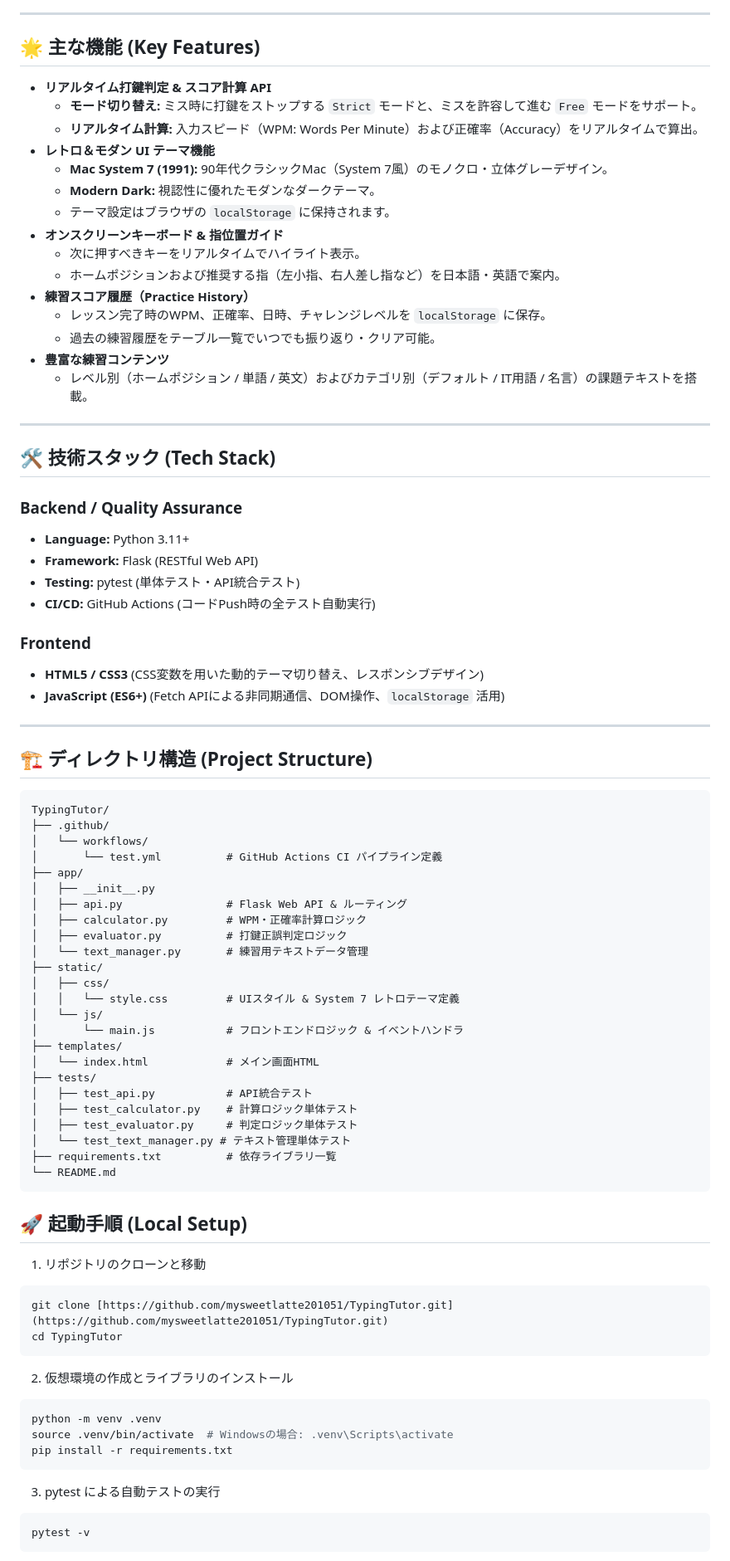
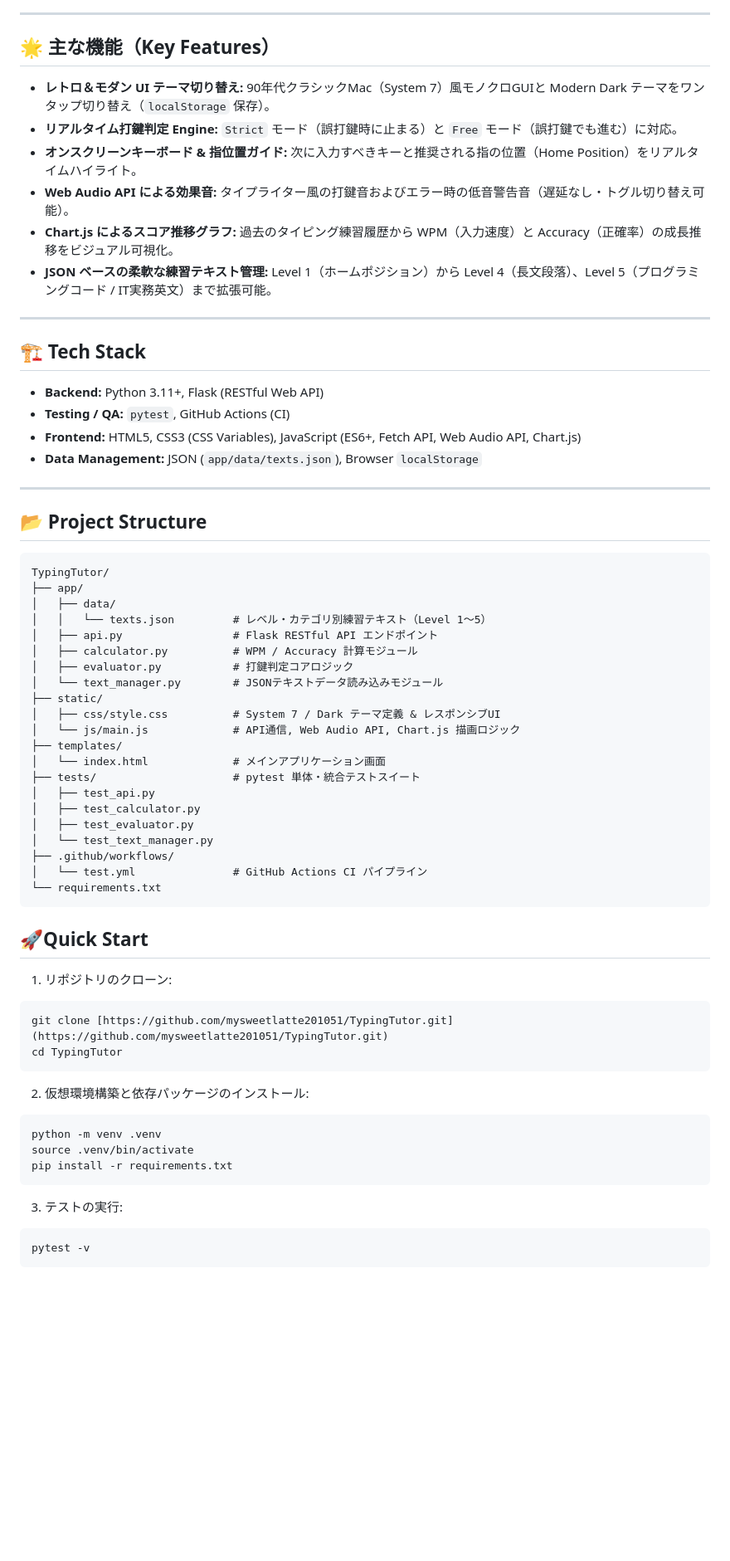
Before and after one commit to mysweetlatte201051/TypingTutor, a Markdown page: README.md, the part around one of its changes. Shown at 83% size. Rendered like a GitHub page; blank space fills up the shorter version.

Commit message:
docs: Update README with Chart.js, sound effects, and Level 4/5 features

`````diff
--- a/README.md
+++ b/README.md
@@ -10,85 +10,71 @@
 
 ---
 
-## 🌟 主な機能 (Key Features)
+## 🌟 主な機能（Key Features）
 
-- **リアルタイム打鍵判定 & スコア計算 API**
-  - **モード切り替え:** ミス時に打鍵をストップする `Strict` モードと、ミスを許容して進む `Free` モードをサポート。
-  - **リアルタイム計算:** 入力スピード（WPM: Words Per Minute）および正確率（Accuracy）をリアルタイムで算出。
-- **レトロ＆モダン UI テーマ機能**
-  - **Mac System 7 (1991):** 90年代クラシックMac（System 7風）のモノクロ・立体グレーデザイン。
-  - **Modern Dark:** 視認性に優れたモダンなダークテーマ。
-  - テーマ設定はブラウザの `localStorage` に保持されます。
-- **オンスクリーンキーボード & 指位置ガイド**
-  - 次に押すべきキーをリアルタイムでハイライト表示。
-  - ホームポジションおよび推奨する指（左小指、右人差し指など）を日本語・英語で案内。
-- **練習スコア履歴（Practice History）**
-  - レッスン完了時のWPM、正確率、日時、チャレンジレベルを `localStorage` に保存。
-  - 過去の練習履歴をテーブル一覧でいつでも振り返り・クリア可能。
-- **豊富な練習コンテンツ**
-  - レベル別（ホームポジション / 単語 / 英文）およびカテゴリ別（デフォルト / IT用語 / 名言）の課題テキストを搭載。
+- **レトロ＆モダン UI テーマ切り替え:** 90年代クラシックMac（System 7）風モノクロGUIと Modern Dark テーマをワンタップ切り替え（`localStorage` 保存）。
+- **リアルタイム打鍵判定 Engine:** `Strict` モード（誤打鍵時に止まる）と `Free` モード（誤打鍵でも進む）に対応。
+- **オンスクリーンキーボード & 指位置ガイド:** 次に入力すべきキーと推奨される指の位置（Home Position）をリアルタイムハイライト。
+- **Web Audio API による効果音:** タイプライター風の打鍵音およびエラー時の低音警告音（遅延なし・トグル切り替え可能）。
+- **Chart.js によるスコア推移グラフ:** 過去のタイピング練習履歴から WPM（入力速度）と Accuracy（正確率）の成長推移をビジュアル可視化。
+- **JSON ベースの柔軟な練習テキスト管理:** Level 1（ホームポジション）から Level 4（長文段落）、Level 5（プログラミングコード / IT実務英文）まで拡張可能。
 
 ---
 
-## 🛠 技術スタック (Tech Stack)
+## 🏗️ Tech Stack
 
-### Backend / Quality Assurance
-- **Language:** Python 3.11+
-- **Framework:** Flask (RESTful Web API)
-- **Testing:** pytest (単体テスト・API統合テスト)
-- **CI/CD:** GitHub Actions (コードPush時の全テスト自動実行)
-
-### Frontend
-- **HTML5 / CSS3** (CSS変数を用いた動的テーマ切り替え、レスポンシブデザイン)
-- **JavaScript (ES6+)** (Fetch APIによる非同期通信、DOM操作、`localStorage` 活用)
+- **Backend:** Python 3.11+, Flask (RESTful Web API)
+- **Testing / QA:** `pytest`, GitHub Actions (CI)
+- **Frontend:** HTML5, CSS3 (CSS Variables), JavaScript (ES6+, Fetch API, Web Audio API, Chart.js)
+- **Data Management:** JSON (`app/data/texts.json`), Browser `localStorage`
 
 ---
 
-## 🏗 ディレクトリ構造 (Project Structure)
+## 📂 Project Structure
 
 ```text
 TypingTutor/
-├── .github/
-│   └── workflows/
-│       └── test.yml          # GitHub Actions CI パイプライン定義
 ├── app/
-│   ├── __init__.py
-│   ├── api.py                # Flask Web API & ルーティング
-│   ├── calculator.py         # WPM・正確率計算ロジック
-│   ├── evaluator.py          # 打鍵正誤判定ロジック
-│   └── text_manager.py       # 練習用テキストデータ管理
+│   ├── data/
+│   │   └── texts.json         # レベル・カテゴリ別練習テキスト（Level 1〜5）
+│   ├── api.py                 # Flask RESTful API エンドポイント
+│   ├── calculator.py          # WPM / Accuracy 計算モジュール
+│   ├── evaluator.py           # 打鍵判定コアロジック
+│   └── text_manager.py        # JSONテキストデータ読み込みモジュール
 ├── static/
-│   ├── css/
-│   │   └── style.css         # UIスタイル & System 7 レトロテーマ定義
-│   └── js/
-│       └── main.js           # フロントエンドロジック & イベントハンドラ
+│   ├── css/style.css          # System 7 / Dark テーマ定義 & レスポンシブUI
+│   └── js/main.js             # API通信, Web Audio API, Chart.js 描画ロジック
 ├── templates/
-│   └── index.html            # メイン画面HTML
-├── tests/
-│   ├── test_api.py           # API統合テスト
-│   ├── test_calculator.py    # 計算ロジック単体テスト
-│   ├── test_evaluator.py     # 判定ロジック単体テスト
-│   └── test_text_manager.py # テキスト管理単体テスト
-├── requirements.txt          # 依存ライブラリ一覧
-└── README.md
+│   └── index.html             # メインアプリケーション画面
+├── tests/                     # pytest 単体・統合テストスイート
+│   ├── test_api.py
+│   ├── test_calculator.py
+│   ├── test_evaluator.py
+│   └── test_text_manager.py
+├── .github/workflows/
+│   └── test.yml               # GitHub Actions CI パイプライン
+└── requirements.txt
 ```
 
-## 🚀 起動手順 (Local Setup)
-1. リポジトリのクローンと移動
+## 🚀Quick Start
+1. リポジトリのクローン:
+
 ```Bash
 git clone [https://github.com/mysweetlatte201051/TypingTutor.git](https://github.com/mysweetlatte201051/TypingTutor.git)
 cd TypingTutor
-```
+````
 
-2. 仮想環境の作成とライブラリのインストール
+2. 仮想環境構築と依存パッケージのインストール:
+
 ```Bash
 python -m venv .venv
-source .venv/bin/activate  # Windowsの場合: .venv\Scripts\activate
+source .venv/bin/activate
 pip install -r requirements.txt
-```
+````
 
-3. pytest による自動テストの実行
+3. テストの実行:
+
 ```Bash
 pytest -v
-```
+````
 
`````
Also changed, not shown: other parts of README.md (+11 -9 lines).
